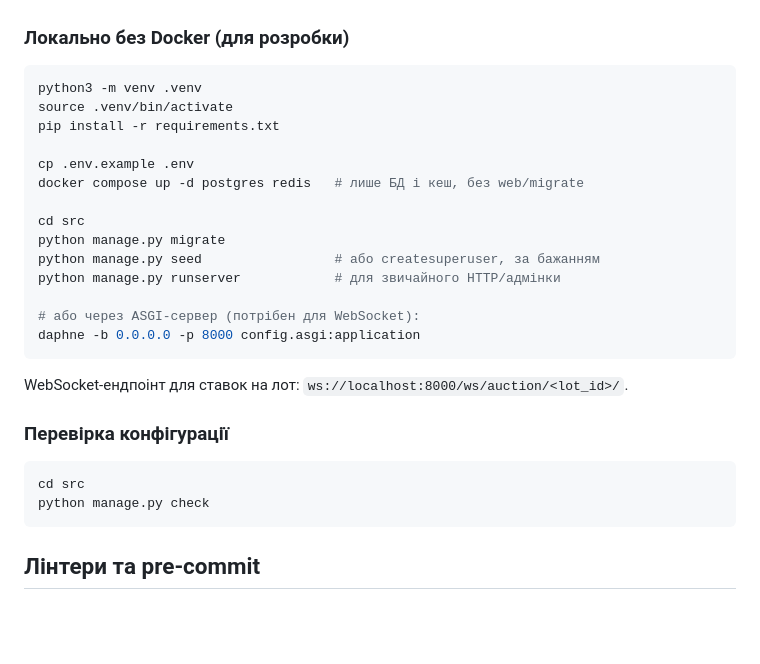
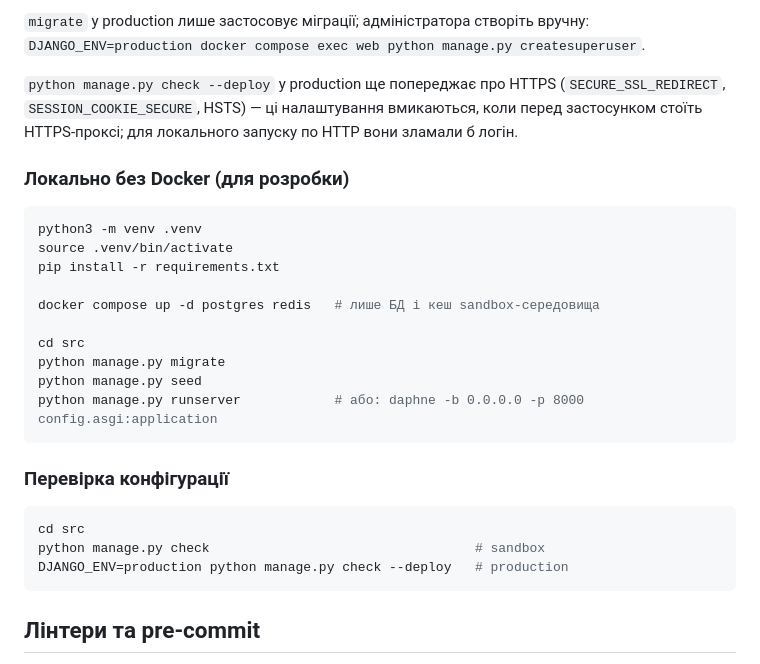
Before and after one commit to MarcoGr11/web-python, a Markdown page: README.md, the part around one of its changes. GitHub-like rendering; blank space fills up the shorter version.

````diff
--- a/README.md
+++ b/README.md
@@ -182,3 +228,10 @@ docker compose logs migrate
+`migrate` у production лише застосовує міграції; адміністратора створіть
+вручну: `DJANGO_ENV=production docker compose exec web python manage.py createsuperuser`.
+
+`python manage.py check --deploy` у production ще попереджає про HTTPS
+(`SECURE_SSL_REDIRECT`, `SESSION_COOKIE_SECURE`, HSTS) — ці налаштування
+вмикаються, коли перед застосунком стоїть HTTPS-проксі; для локального
+запуску по HTTP вони зламали б логін.
 
 ### Локально без Docker (для розробки)
 
@@ -187,25 +240,20 @@ python3 -m venv .venv
 source .venv/bin/activate
 pip install -r requirements.txt
 
-cp .env.example .env
-docker compose up -d postgres redis   # лише БД і кеш, без web/migrate
+docker compose up -d postgres redis   # лише БД і кеш sandbox-середовища
 
 cd src
 python manage.py migrate
-python manage.py seed                 # або createsuperuser, за бажанням
-python manage.py runserver            # для звичайного HTTP/адмінки
-
-# або через ASGI-сервер (потрібен для WebSocket):
-daphne -b 0.0.0.0 -p 8000 config.asgi:application
+python manage.py seed
+python manage.py runserver            # або: daphne -b 0.0.0.0 -p 8000 config.asgi:application
 ```
-
-WebSocket-ендпоінт для ставок на лот: `ws://localhost:8000/ws/auction/<lot_id>/`.
 
 ### Перевірка конфігурації
 
 ```bash
 cd src
-python manage.py check
+python manage.py check                                  # sandbox
+DJANGO_ENV=production python manage.py check --deploy   # production
 ```
 
 ## Лінтери та pre-commit
````
Also changed, not shown: other parts of README.md (+62 -16 lines).
